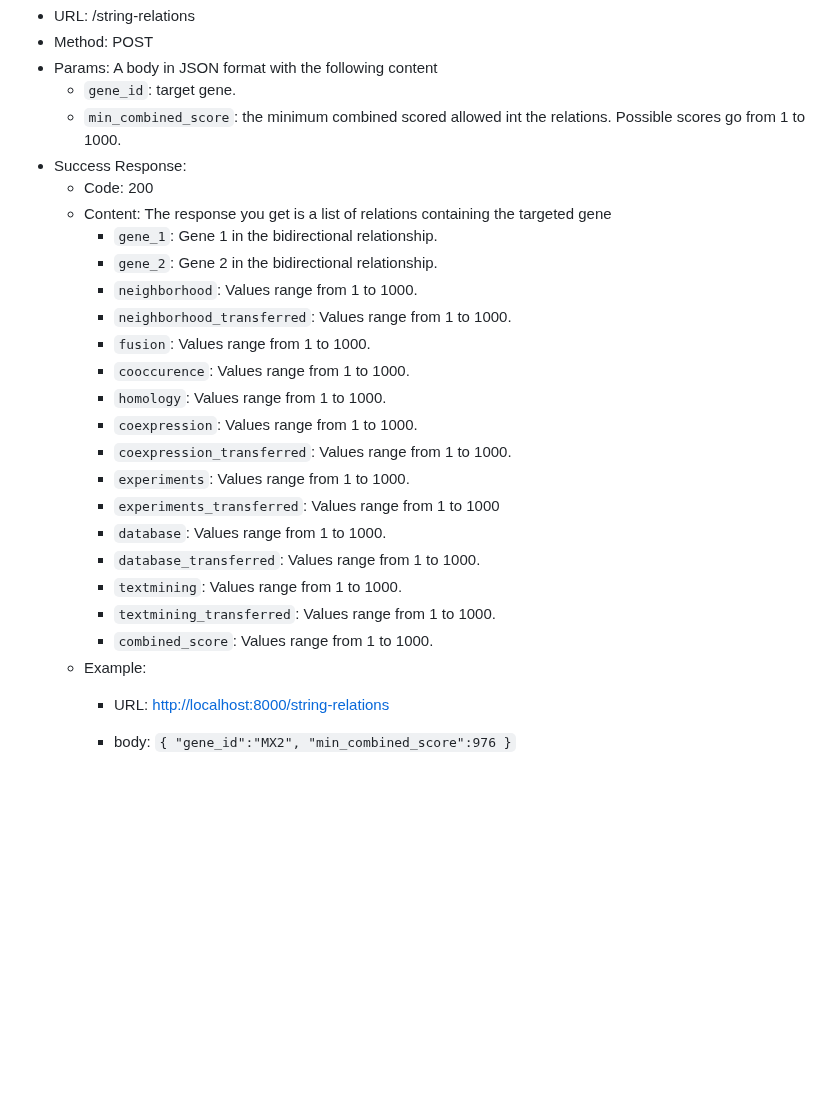
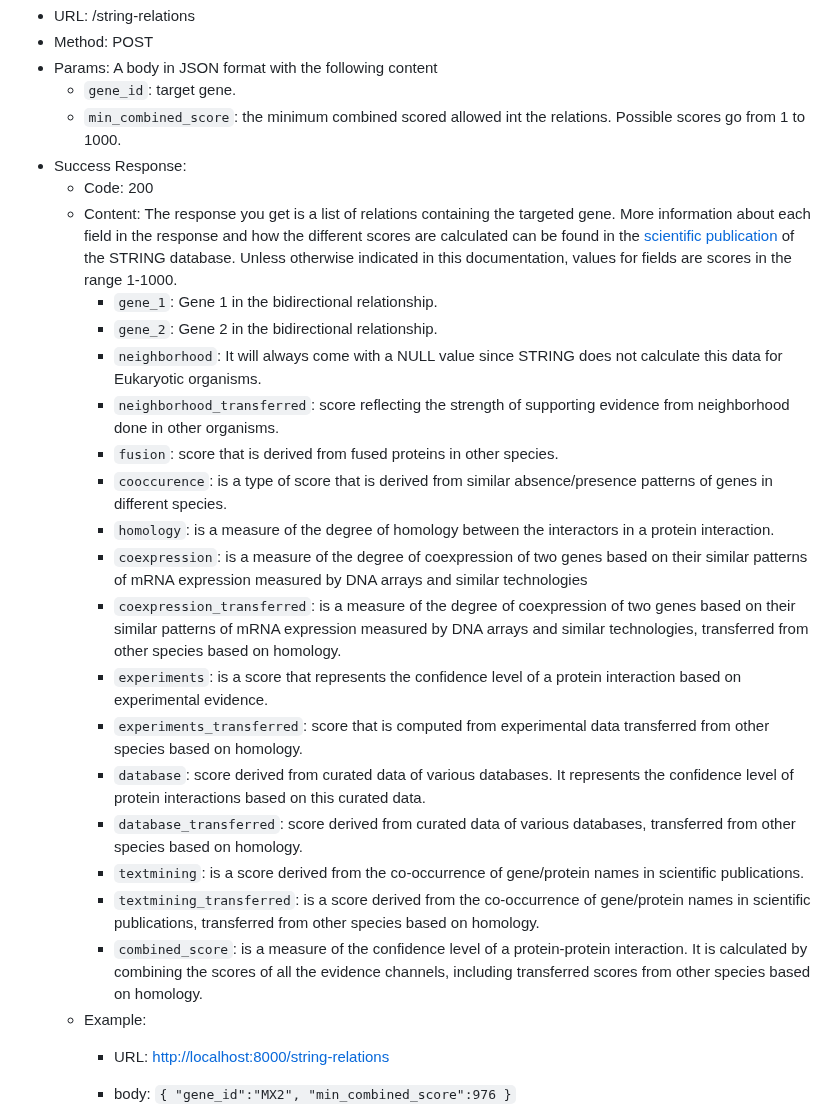
Before and after one commit to omics-datascience/BioAPI, a Markdown page: README.md, the part around one of its changes. Drawn GitHub-style; blank space fills up the shorter version.

Commit message:
improved documentation

```diff
--- a/README.md
+++ b/README.md
@@ -693,23 +693,23 @@ For a given gene, this service gets from the String database a list of genes and
   - `min_combined_score`: the minimum combined scored allowed int the relations. Possible scores go from 1 to 1000.
 - Success Response:
   - Code: 200
-  - Content: The response you get is a list of relations containing the targeted gene
+  - Content: The response you get is a list of relations containing the targeted gene. More information about each field in the response and how the different scores are calculated can be found in the [scientific publication](https://www.ncbi.nlm.nih.gov/pmc/articles/PMC9825434/) of the STRING database. Unless otherwise indicated in this documentation, values for fields are scores in the range 1-1000.
     - `gene_1`: Gene 1 in the bidirectional relationship.
     - `gene_2`: Gene 2 in the bidirectional relationship.
-    - `neighborhood`: Values range from 1 to 1000.
-    - `neighborhood_transferred`: Values range from 1 to 1000.
-    - `fusion`: Values range from 1 to 1000.
-    - `cooccurence`: Values range from 1 to 1000.
-    - `homology`: Values range from 1 to 1000.
-    - `coexpression`: Values range from 1 to 1000.
-    - `coexpression_transferred`: Values range from 1 to 1000.
-    - `experiments`: Values range from 1 to 1000.
-    - `experiments_transferred`: Values range from 1 to 1000
-    - `database`: Values range from 1 to 1000.
-    - `database_transferred`: Values range from 1 to 1000.
-    - `textmining`: Values range from 1 to 1000.
-    - `textmining_transferred`: Values range from 1 to 1000.
-    - `combined_score`: Values range from 1 to 1000.
+    - `neighborhood`: It will always come with a NULL value since STRING does not calculate this data for Eukaryotic organisms.
+    - `neighborhood_transferred`: score  reflecting the strength of supporting evidence from neighborhood done in other organisms.
+    - `fusion`: score that is derived from fused proteins in other species.
+    - `cooccurence`: is a type of score that is derived from similar absence/presence patterns of genes in different species.
+    - `homology`: is a measure of the degree of homology between the interactors in a protein interaction.
+    - `coexpression`: is a measure of the degree of coexpression of two genes based on their similar patterns of mRNA expression measured by DNA arrays and similar technologies
+    - `coexpression_transferred`: is a measure of the degree of coexpression of two genes based on their similar patterns of mRNA expression measured by DNA arrays and similar technologies, transferred from other species based on homology.
+    - `experiments`: is a score that represents the confidence level of a protein interaction based on experimental evidence.
+    - `experiments_transferred`: score that is computed from experimental data transferred from other species based on homology.
+    - `database`: score derived from curated data of various databases. It represents the confidence level of protein interactions based on this curated data.
+    - `database_transferred`: score derived from curated data of various databases, transferred from other species based on homology.
+    - `textmining`: is a score derived from the co-occurrence of gene/protein names in scientific publications.
+    - `textmining_transferred`: is a score derived from the co-occurrence of gene/protein names in scientific publications, transferred from other species based on homology.
+    - `combined_score`: is a measure of the confidence level of a protein-protein interaction. It is calculated by combining the scores of all the evidence channels, including transferred scores from other species based on homology.
   - Example:
     - URL: <http://localhost:8000/string-relations>
     - body:
```
Also changed, not shown: other parts of README.md (+1 -1 lines).
